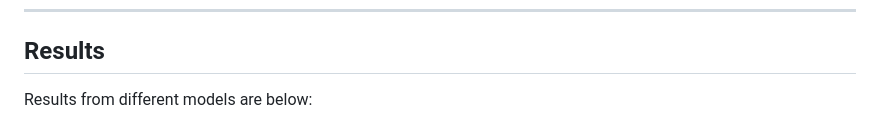
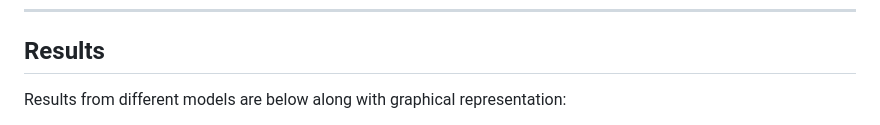
Before and after one commit to epsilonite/machine-learning-project, a Markdown page: README.md, the part around one of its changes. GitHub-like rendering.

```diff
--- a/README.md
+++ b/README.md
@@ -163,7 +163,7 @@ Below optimizations are done on different models to improve model's performance.
 
 ## Results
 
-Results from different models are below:
+Results from different models are below along with graphical representation:
 <br>
 <p align="center">
   <img width="467" alt="image" src="https://github.com/user-attachments/assets/302a3677-f72c-47ff-b519-eb7fef9c1143">
```
Also changed, not shown: other parts of README.md (+2 -0 lines).
